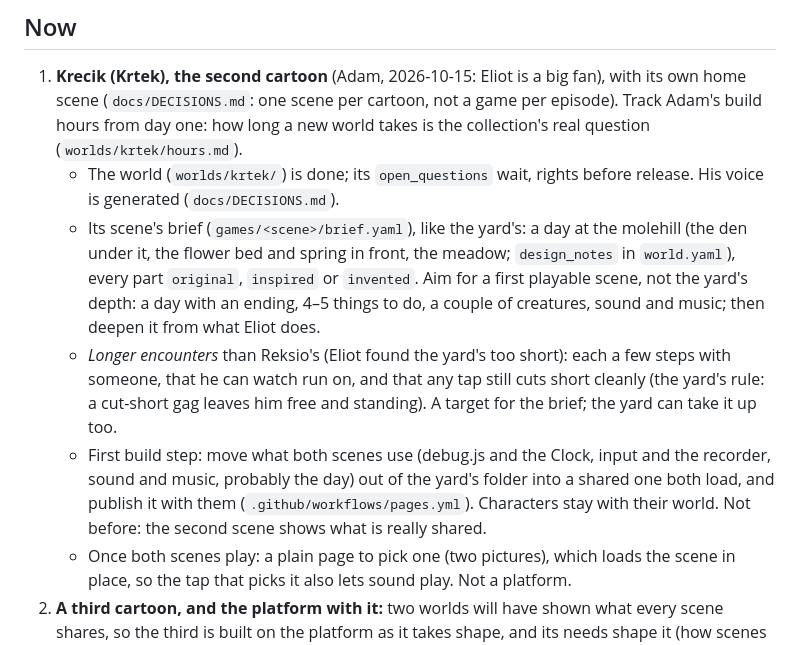
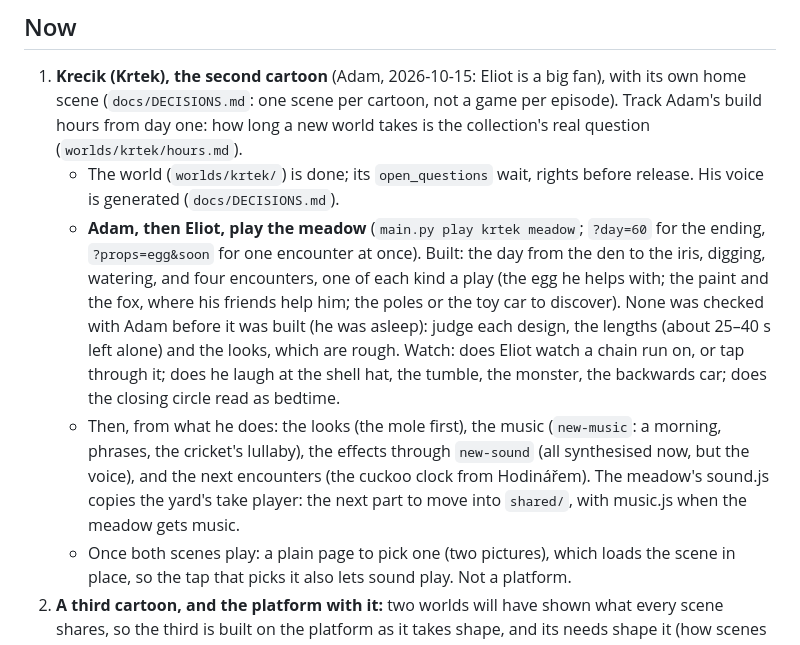
Before and after one commit to Alchemication/re-kid, a Markdown page: docs/PROJECT_PLAN.md, the part around the change. Drawn GitHub-style.

Commit message:
Update the plan: the meadow and its four encounters are ready to play
The step is now for Adam, then Eliot, to play the meadow and judge what
was built while Adam slept: each design, the lengths, the rough looks.
The plan says what to watch for, and what comes after (looks, music,
effects, the cuckoo clock, the take player into shared/). The shared
folder exists now, so its build step is gone from the plan.

Co-Authored-By: Claude Opus 5.5 <noreply@anthropic.com>

```diff
--- a/docs/PROJECT_PLAN.md
+++ b/docs/PROJECT_PLAN.md
@@ -13,23 +13,23 @@ decided and why.
    (`worlds/krtek/hours.md`).
    - The world (`worlds/krtek/`) is done; its `open_questions` wait,
      rights before release. His voice is generated (`docs/DECISIONS.md`).
-   - Its scene's brief (`games/<scene>/brief.yaml`), like the yard's: a day
-     at the molehill (the den under it, the flower bed and spring in front,
-     the meadow; `design_notes` in `world.yaml`), every part `original`,
-     `inspired` or `invented`. Aim for a
-     first playable scene, not the yard's depth: a day with an ending, 4–5
-     things to do, a couple of creatures, sound and music; then deepen it
-     from what Eliot does.
-   - *Longer encounters* than Reksio's (Eliot found the yard's too short):
-     each a few steps with someone, that he can watch run on, and that any
-     tap still cuts short cleanly (the yard's rule: a cut-short gag leaves
-     him free and standing). A target for the brief; the yard can take it
-     up too.
-   - First build step: move what both scenes use (debug.js and the Clock,
-     input and the recorder, sound and music, probably the day) out of the
-     yard's folder into a shared one both load, and publish it with them
-     (`.github/workflows/pages.yml`). Characters stay with their world. Not
-     before: the second scene shows what is really shared.
+   - **Adam, then Eliot, play the meadow** (`main.py play krtek meadow`;
+     `?day=60` for the ending, `?props=egg&soon` for one encounter at
+     once). Built: the day from the den to the iris, digging, watering,
+     and four encounters, one of each kind a play (the egg he helps with;
+     the paint and the fox, where his friends help him; the poles or the
+     toy car to discover). None was checked with Adam before it was
+     built (he was asleep): judge each design, the lengths (about 25–40 s
+     left alone) and the looks, which are rough. Watch: does Eliot watch a
+     chain run on, or tap through it; does he laugh at the shell hat, the
+     tumble, the monster, the backwards car; does the closing circle read
+     as bedtime.
+   - Then, from what he does: the looks (the mole first), the music
+     (`new-music`: a morning, phrases, the cricket's lullaby), the
+     effects through `new-sound` (all synthesised now, but the voice), and
+     the next encounters (the cuckoo clock from Hodinářem). The meadow's
+     sound.js copies the yard's take player: the next part to move into
+     `shared/`, with music.js when the meadow gets music.
    - Once both scenes play: a plain page to pick one (two pictures), which
      loads the scene in place, so the tap that picks it also lets sound
      play. Not a platform.
```
